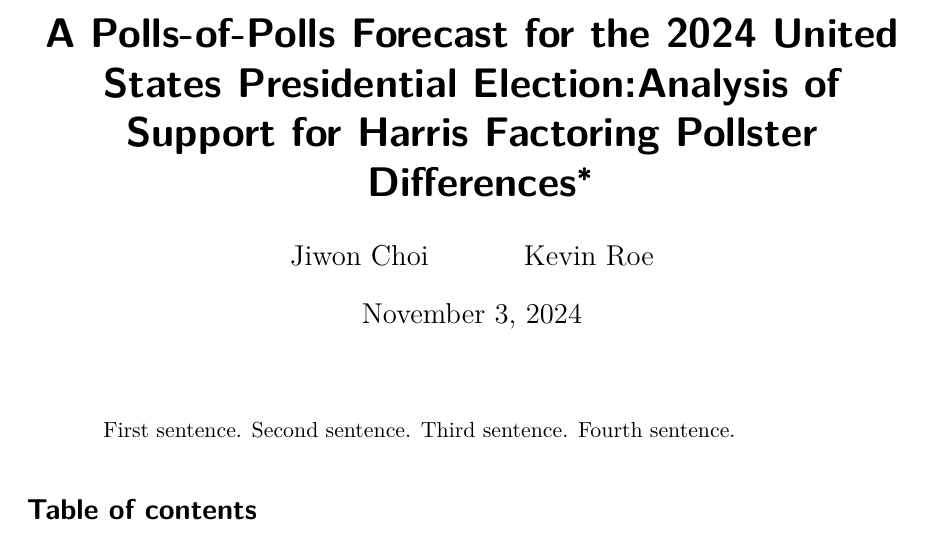
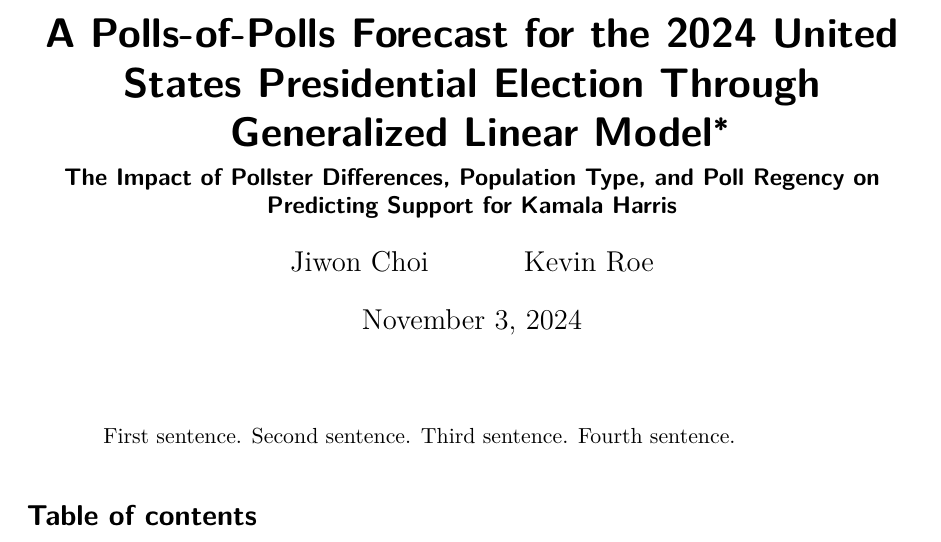
Before and after one commit to jwonc4602/2024_US_Election_Forecast, a Quarto document (paper/paper.qmd): part of page 1 of 12, cut so that both start at the same text. The pictures show the output file paper/paper.pdf that the author committed with the source.

Commit message:
title update

```diff
--- a/paper/paper.qmd
+++ b/paper/paper.qmd
@@ -1,5 +1,6 @@
 ---
-title: "A Polls-of-Polls Forecast for the 2024 United States Presidential Election:Analysis of Support for Harris Factoring Pollster Differences"
+title: "A Polls-of-Polls Forecast for the 2024 United States Presidential Election Through Generalized Linear Model"
+subtitle: "The Impact of Pollster Differences, Population Type, and Poll Regency on Predicting Support for Kamala Harris"
 author:
   - Jiwon Choi
   - Kevin Roe
```
Also changed, not shown: paper/paper.pdf.
